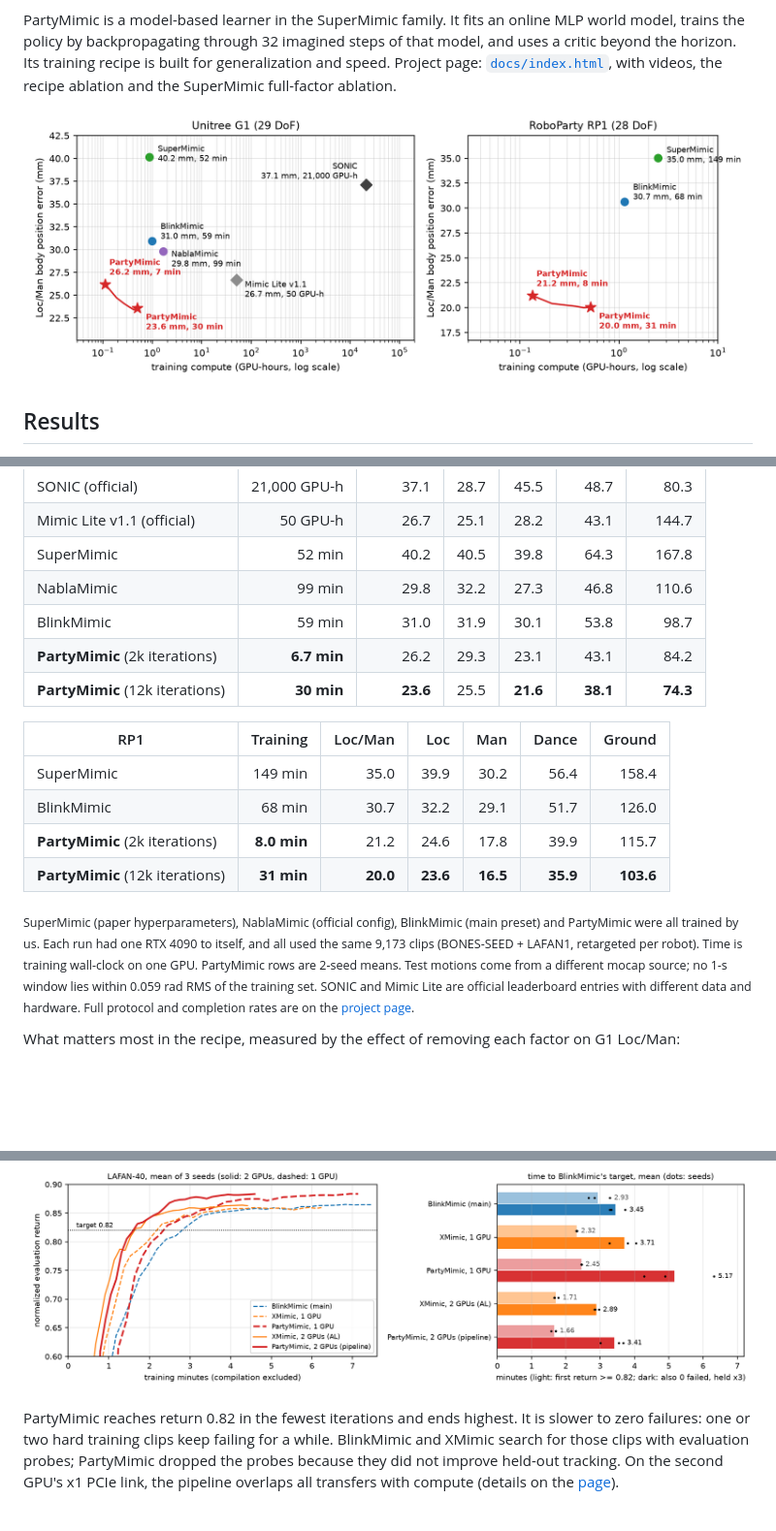
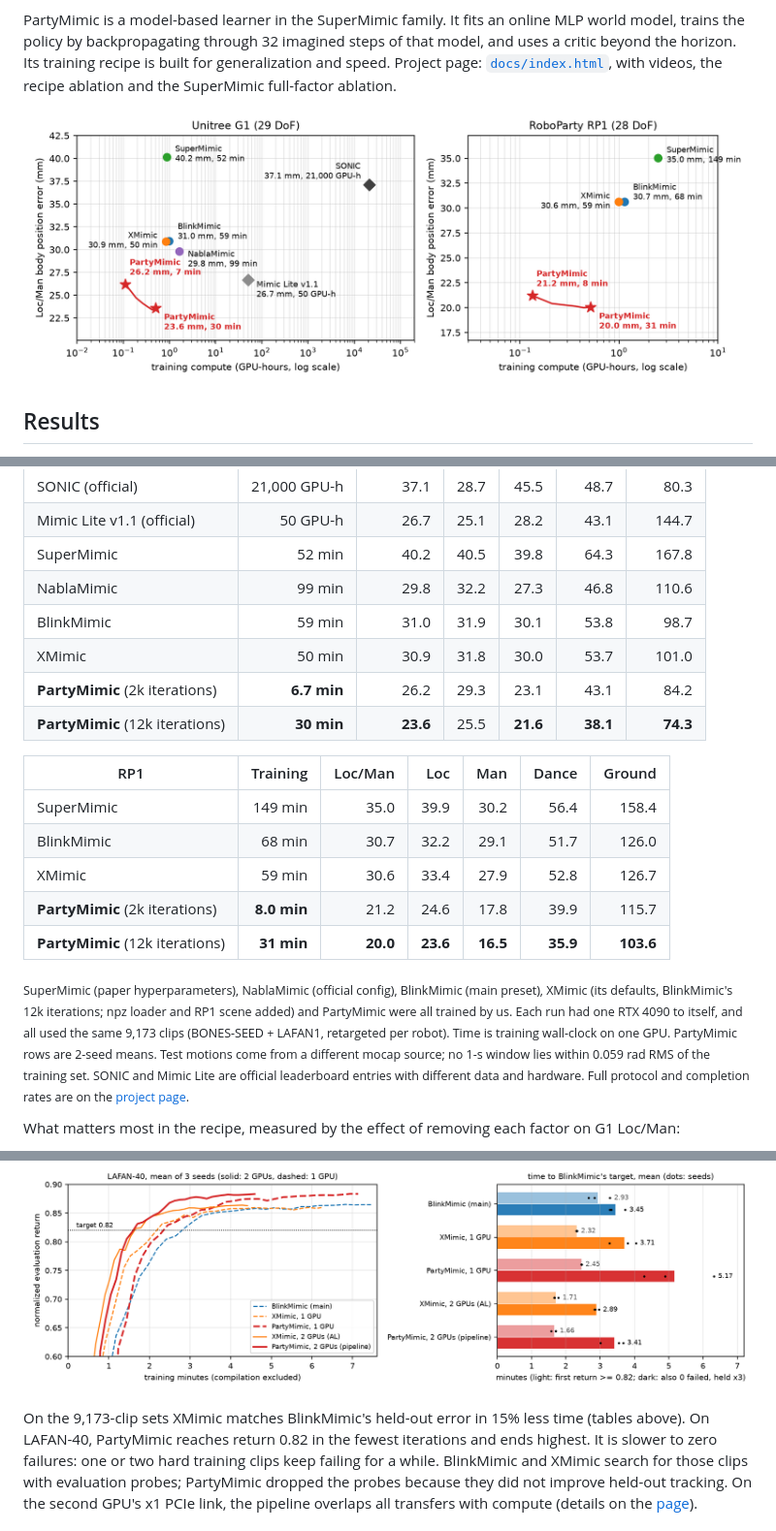
Before and after one commit to Roboparty/PartyMimic, a Markdown page: README.md, 3 parts joined by grey strips. Shown at 97% size. GitHub-like rendering; pictures changed too: docs/static/hero.png; blank space fills up the shorter version.

Commit message:
XMimic in the main comparison: G1 and RP1 on the 9,173-clip sets, figures and tables

```diff
--- a/README.md
+++ b/README.md
@@ -24,6 +24,7 @@ Loc and Man.
 | SuperMimic | 52 min | 40.2 | 40.5 | 39.8 | 64.3 | 167.8 |
 | NablaMimic | 99 min | 29.8 | 32.2 | 27.3 | 46.8 | 110.6 |
 | BlinkMimic | 59 min | 31.0 | 31.9 | 30.1 | 53.8 | 98.7 |
+| XMimic | 50 min | 30.9 | 31.8 | 30.0 | 53.7 | 101.0 |
 | **PartyMimic** (2k iterations) | **6.7 min** | 26.2 | 29.3 | 23.1 | 43.1 | 84.2 |
 | **PartyMimic** (12k iterations) | **30 min** | **23.6** | 25.5 | **21.6** | **38.1** | **74.3** |
 
@@ -31,11 +32,12 @@ Loc and Man.
 |---|---:|---:|---:|---:|---:|---:|
 | SuperMimic | 149 min | 35.0 | 39.9 | 30.2 | 56.4 | 158.4 |
 | BlinkMimic | 68 min | 30.7 | 32.2 | 29.1 | 51.7 | 126.0 |
+| XMimic | 59 min | 30.6 | 33.4 | 27.9 | 52.8 | 126.7 |
 | **PartyMimic** (2k iterations) | **8.0 min** | 21.2 | 24.6 | 17.8 | 39.9 | 115.7 |
 | **PartyMimic** (12k iterations) | **31 min** | **20.0** | **23.6** | **16.5** | **35.9** | **103.6** |
 
-<sub>SuperMimic (paper hyperparameters), NablaMimic (official config), BlinkMimic (main preset) and PartyMimic were
-all trained by us. Each run had one RTX 4090 to itself, and all used the same 9,173 clips (BONES-SEED + LAFAN1,
+<sub>SuperMimic (paper hyperparameters), NablaMimic (official config), BlinkMimic (main preset), XMimic (its defaults,
+BlinkMimic's 12k iterations; npz loader and RP1 scene added) and PartyMimic were all trained by us. Each run had one RTX 4090 to itself, and all used the same 9,173 clips (BONES-SEED + LAFAN1,
 retargeted per robot). Time is training wall-clock on one GPU. PartyMimic rows are 2-seed means.
 Test motions come from a different mocap source; no 1-s window lies within 0.059 rad RMS of the training set.
 SONIC and Mimic Lite are official leaderboard entries with different data and hardware. Full protocol and
@@ -71,6 +73,7 @@ XMimic's `exclude_compile.py` rule; the start-up column adds it back with warm c
 
 ![LAFAN-40 speed](docs/static/lafan_speed.png)
 
+On the 9,173-clip sets XMimic matches BlinkMimic's held-out error in 15% less time (tables above). On LAFAN-40,
 PartyMimic reaches return 0.82 in the fewest iterations and ends highest. It is slower to zero failures: one or two
 hard training clips keep failing for a while. BlinkMimic and XMimic search for those clips with evaluation probes;
 PartyMimic dropped the probes because they did not improve held-out tracking. On the second GPU's x1 PCIe link,
```
Also changed, not shown: docs/static/curves.png, 2 other files.
